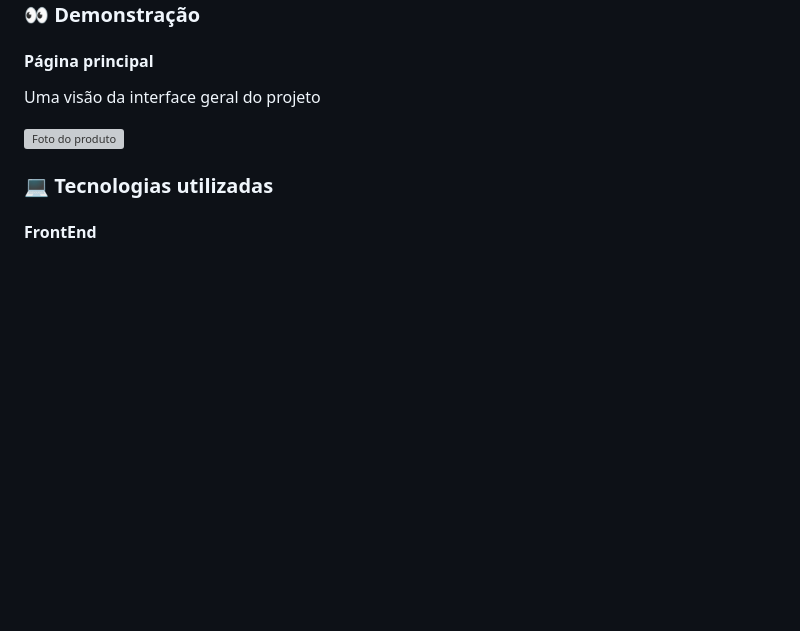
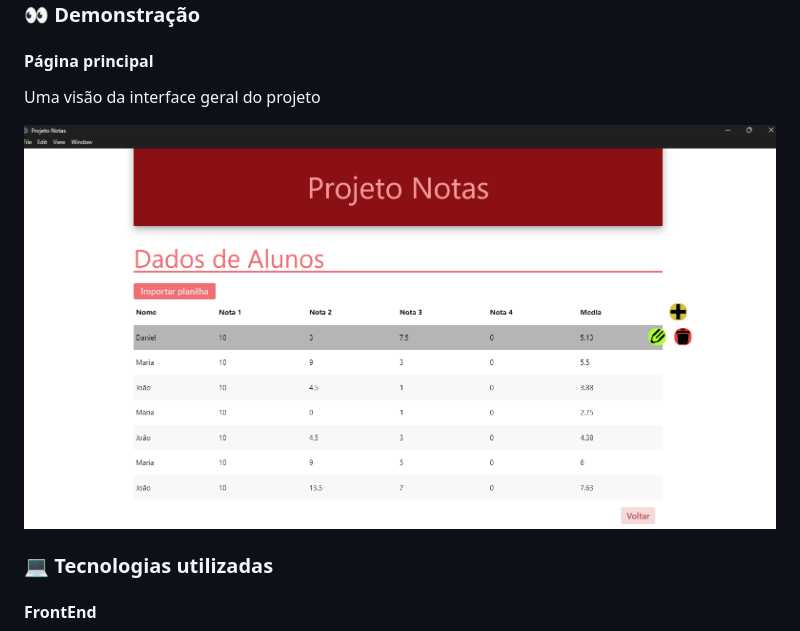
Before and after one commit to Murilo-front/Notas-Dinamicas, a Markdown page: README.md, the part around the change. Drawn GitHub-style; blank space fills up the shorter version; grey boxes are pictures that could not be loaded.

Commit message:
Corrige caminho para imagem produto
Corrected image source path in README.

```diff
--- a/README.md
+++ b/README.md
@@ -16,7 +16,7 @@ Tabela de notas de alunos com suas respectivas médias. Permite adicionar notas
 
 Uma visão da interface geral do projeto
 
-<img src="produto/Foto-produto.png" alt="Foto do produto">
+<img src="Produto/Foto-produto.png" alt="Foto do produto">
 
 ### 💻 Tecnologias utilizadas
 
```
